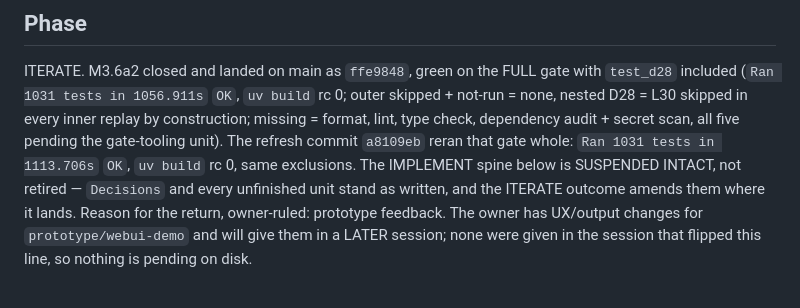
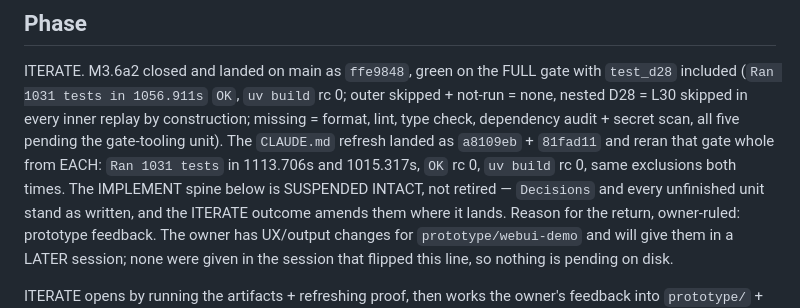
Before and after one commit to eturkes/cement, a Markdown page: .agent/spec.md, the part around the change. Drawn GitHub-style.

Commit message:
spec (ITERATE): the refresh's closing gate result lived only in a chat turn → both runs recorded in Phase
`81fad11`'s body promised the confirming rerun; this records it. `uv run python -m unittest
discover -s tests -t .` from `81fad11` = `Ran 1031 tests in 1015.317s` `OK` rc 0, `uv build` rc 0,
outer skipped = none (0 `skipped` matches in the log, positive control `^OK$` = 1), nested D28 =
L30, not-run = none, missing = the five unconfigured checks. `git status --porcelain` empty at the
run, one worktree.

This commit's own delta is one `Phase` sentence; no committed check reads `.agent/spec.md`, and
D28's replay range (`tests/`, `examples/`, `m3u6a1-surgery.py`) is untouched, so the gate result
above is the state it records rather than one it changes.

dispatch: solo — prose whose wording is the deliverable (`.agent/spec.md` `Phase`).

```diff
--- a/.agent/spec.md
+++ b/.agent/spec.md
@@ -42,9 +42,10 @@ Queue = `.agent/deferred.md` (`p<nn>`, one line + acceptance each, unattached; p
 ITERATE. M3.6a2 closed and landed on main as `ffe9848`, green on the FULL gate with `test_d28`
 included (`Ran 1031 tests in 1056.911s` `OK`, `uv build` rc 0; outer skipped + not-run = none,
 nested D28 = L30 skipped in every inner replay by construction; missing = format, lint, type
-check, dependency audit + secret scan, all five pending the gate-tooling unit). The refresh
-commit `a8109eb` reran that gate whole: `Ran 1031 tests in 1113.706s` `OK`, `uv build` rc 0,
-same exclusions. The IMPLEMENT spine below is
+check, dependency audit + secret scan, all five pending the gate-tooling unit). The `CLAUDE.md`
+refresh landed as `a8109eb` + `81fad11` and reran that gate whole from EACH: `Ran 1031 tests` in
+1113.706s and 1015.317s, `OK` rc 0, `uv build` rc 0, same exclusions both times. The IMPLEMENT
+spine below is
 SUSPENDED INTACT, not retired — `Decisions` and every unfinished unit stand as written, and the
 ITERATE outcome amends them where it lands. Reason for the return, owner-ruled: prototype
 feedback. The owner has UX/output changes for `prototype/webui-demo` and will give them in a LATER
```
